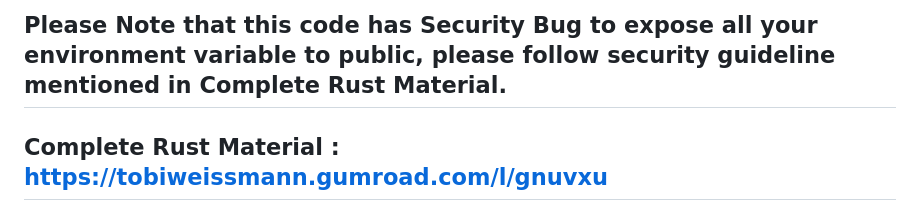
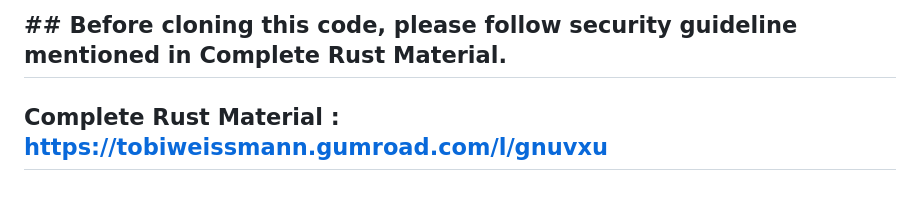
Before and after one commit to weissmanntobi-del/axum-starter-kit, a Markdown page: README.md, the part around the change. Drawn GitHub-style.

```diff
--- a/README.md
+++ b/README.md
@@ -1,4 +1,4 @@
-## Please Note that this code has Security Bug to expose all your environment variable to public, please follow security guideline mentioned in Complete Rust Material.
+## ## Before cloning this code, please follow security guideline mentioned in Complete Rust Material.
 ## Complete Rust Material : https://tobiweissmann.gumroad.com/l/gnuvxu
 # Axum Starter
 
```
